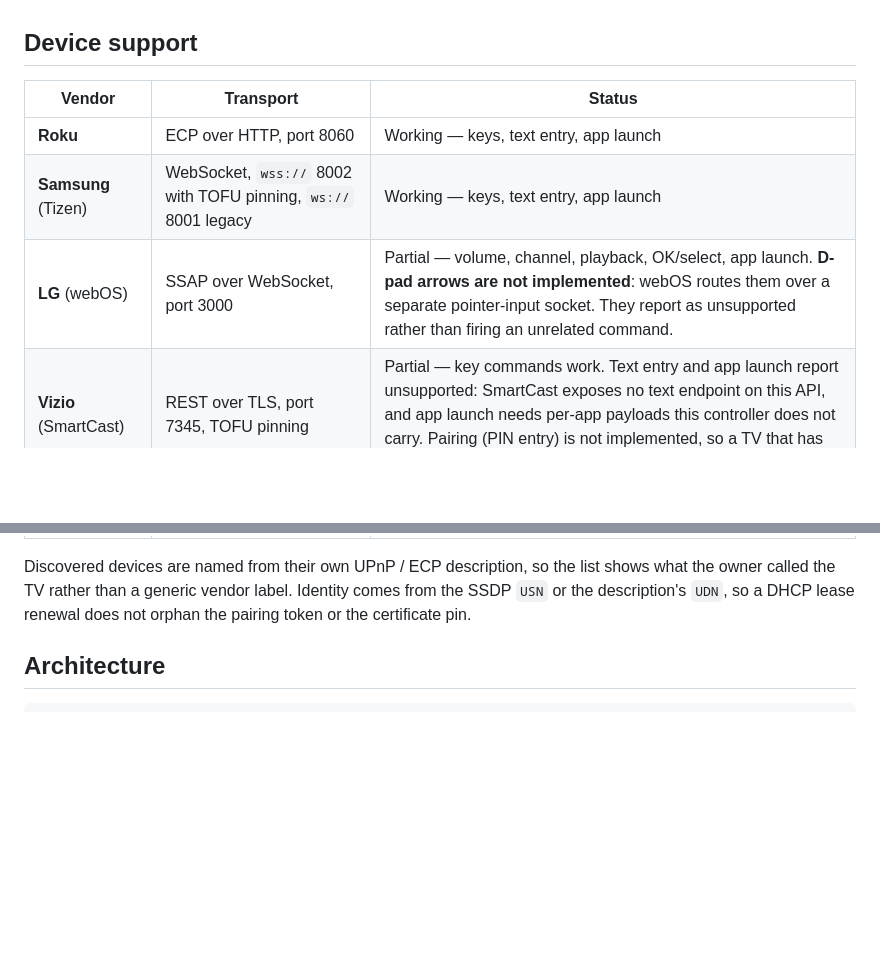
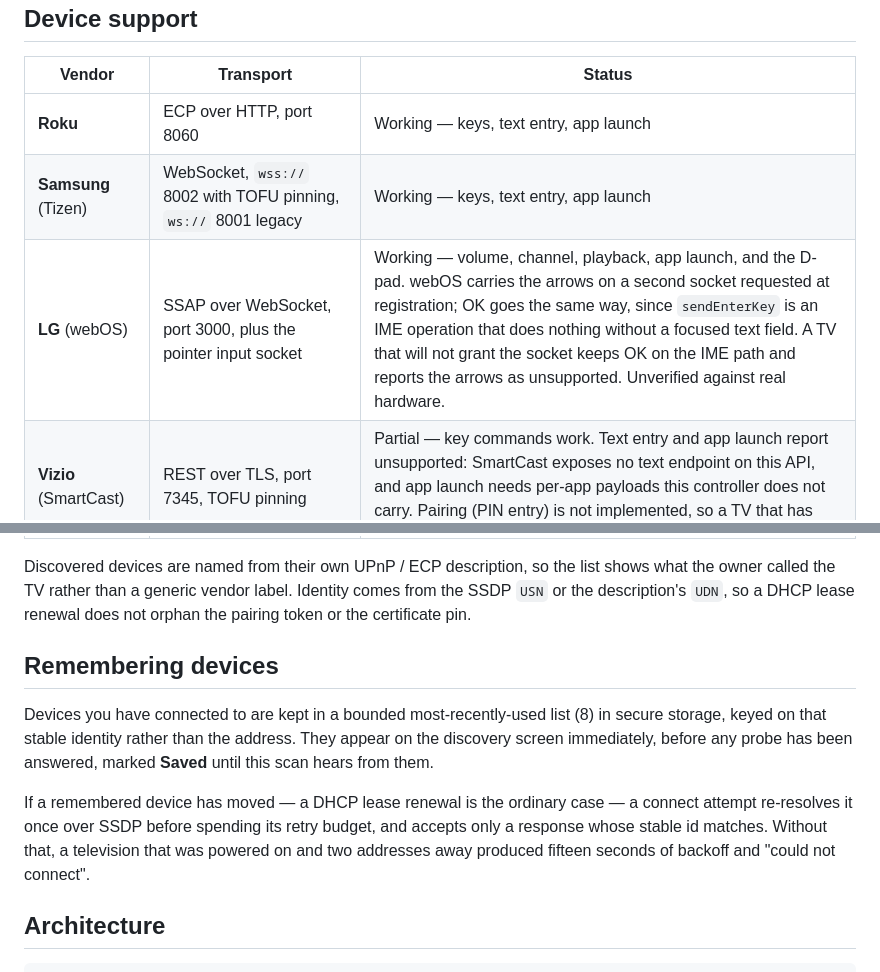
Before and after one commit to ajay99511/remoteControl, a Markdown page: README.md, 2 parts joined by grey strips. Drawn GitHub-style; blank space fills up the shorter version.

```diff
--- a/README.md
+++ b/README.md
@@ -10,7 +10,7 @@ vendor's own control protocol.
 |---|---|---|
 | **Roku** | ECP over HTTP, port 8060 | Working — keys, text entry, app launch |
 | **Samsung** (Tizen) | WebSocket, `wss://` 8002 with TOFU pinning, `ws://` 8001 legacy | Working — keys, text entry, app launch |
-| **LG** (webOS) | SSAP over WebSocket, port 3000 | Partial — volume, channel, playback, OK/select, app launch. **D-pad arrows are not implemented**: webOS routes them over a separate pointer-input socket. They report as unsupported rather than firing an unrelated command. |
+| **LG** (webOS) | SSAP over WebSocket, port 3000, plus the pointer input socket | Working — volume, channel, playback, app launch, and the D-pad. webOS carries the arrows on a second socket requested at registration; OK goes the same way, since `sendEnterKey` is an IME operation that does nothing without a focused text field. A TV that will not grant the socket keeps OK on the IME path and reports the arrows as unsupported. Unverified against real hardware. |
 | **Vizio** (SmartCast) | REST over TLS, port 7345, TOFU pinning | Partial — key commands work. Text entry and app launch report unsupported: SmartCast exposes no text endpoint on this API, and app launch needs per-app payloads this controller does not carry. Pairing (PIN entry) is not implemented, so a TV that has never been paired returns 401 and reports that it needs pairing. |
 | **Fire TV** | — | Not implemented. Reports unsupported. |
 | **Google TV / Android TV** | — | Not implemented. Reports unsupported. Note that discovery maps every `_googlecast._tcp` responder here, so ordinary Chromecasts appear and cannot be controlled. |
@@ -20,6 +20,19 @@ Discovered devices are named from their own UPnP / ECP description, so the
 list shows what the owner called the TV rather than a generic vendor label.
 Identity comes from the SSDP `USN` or the description's `UDN`, so a DHCP lease
 renewal does not orphan the pairing token or the certificate pin.
+
+## Remembering devices
+
+Devices you have connected to are kept in a bounded most-recently-used list
+(8) in secure storage, keyed on that stable identity rather than the address.
+They appear on the discovery screen immediately, before any probe has been
+answered, marked **Saved** until this scan hears from them.
+
+If a remembered device has moved — a DHCP lease renewal is the ordinary case —
+a connect attempt re-resolves it once over SSDP before spending its retry
+budget, and accepts only a response whose stable id matches. Without that, a
+television that was powered on and two addresses away produced fifteen seconds
+of backoff and "could not connect".
 
 ## Architecture
 
```
Also changed, not shown: AUDIT_AND_STANDARDS_ANALYSIS.md (+42 -3 lines).
